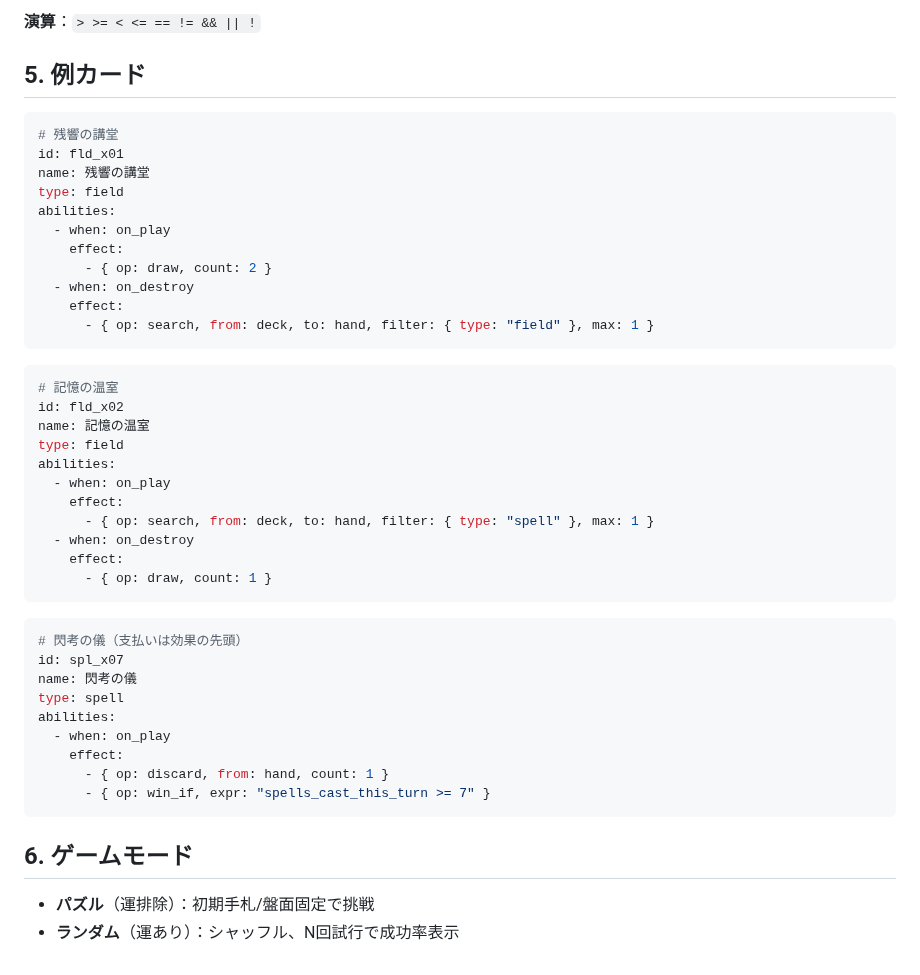
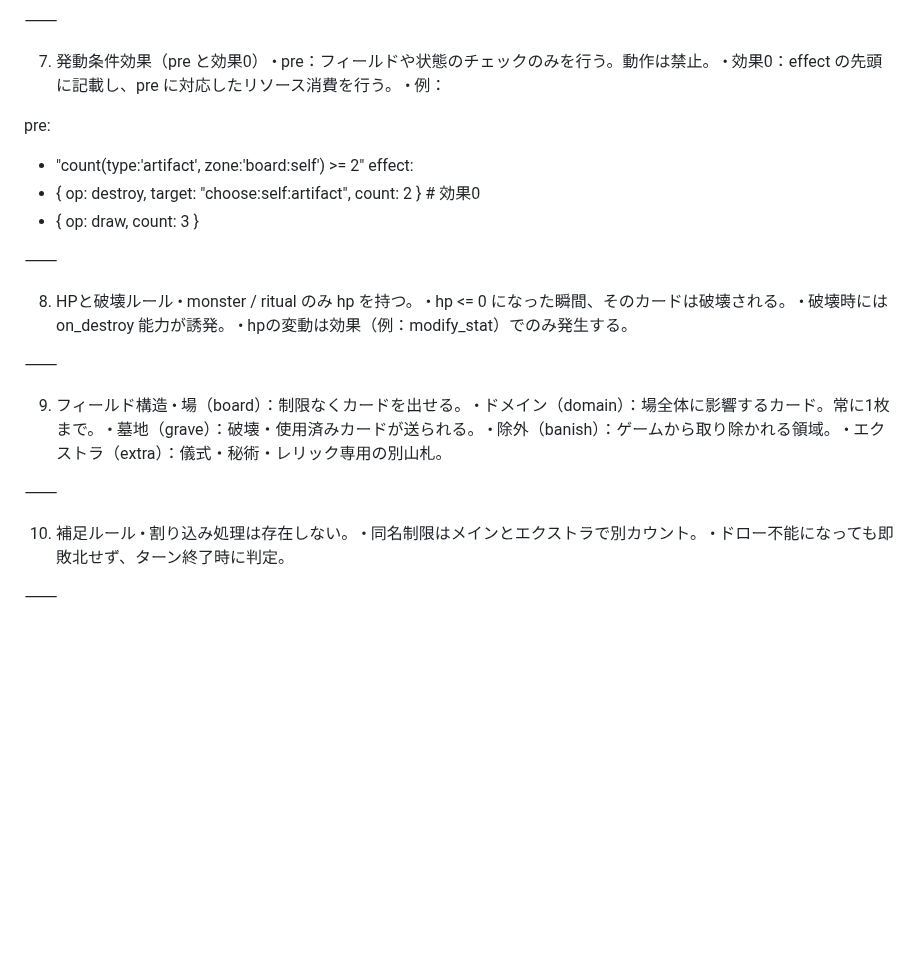
Before and after one commit to vdnih/solitcg, a Markdown page: docs/GAME_RULES.md, the part around one of its changes. GitHub-like rendering; blank space fills up the shorter version.

````diff
--- a/docs/GAME_RULES.md
+++ b/docs/GAME_RULES.md
@@ -86,49 +95,40 @@ abilities:
 
-**演算**：`> >= < <= == != && || !`
+⸻
 
-## 5. 例カード
+7. 発動条件効果（pre と効果0）
+	•	pre：フィールドや状態のチェックのみを行う。動作は禁止。
+	•	効果0：effect の先頭に記載し、pre に対応したリソース消費を行う。
+	•	例：
 
-```yaml
-# 残響の講堂
-id: fld_x01
-name: 残響の講堂
-type: field
-abilities:
-  - when: on_play
-    effect:
-      - { op: draw, count: 2 }
-  - when: on_destroy
-    effect:
-      - { op: search, from: deck, to: hand, filter: { type: "field" }, max: 1 }
-```
+pre:
+  - "count(type:'artifact', zone:'board:self') >= 2"
+effect:
+  - { op: destroy, target: "choose:self:artifact", count: 2 } # 効果0
+  - { op: draw, count: 3 }
 
-```yaml
-# 記憶の温室
-id: fld_x02
-name: 記憶の温室
-type: field
-abilities:
-  - when: on_play
-    effect:
-      - { op: search, from: deck, to: hand, filter: { type: "spell" }, max: 1 }
-  - when: on_destroy
-    effect:
-      - { op: draw, count: 1 }
-```
 
-```yaml
-# 閃考の儀（支払いは効果の先頭）
-id: spl_x07
-name: 閃考の儀
-type: spell
-abilities:
-  - when: on_play
-    effect:
-      - { op: discard, from: hand, count: 1 }
-      - { op: win_if, expr: "spells_cast_this_turn >= 7" }
-```
+⸻
 
-## 6. ゲームモード
+8. HPと破壊ルール
+	•	monster / ritual のみ hp を持つ。
+	•	hp <= 0 になった瞬間、そのカードは破壊される。
+	•	破壊時には on_destroy 能力が誘発。
+	•	hpの変動は効果（例：modify_stat）でのみ発生する。
 
-* **パズル**（運排除）：初期手札/盤面固定で挑戦
-* **ランダム**（運あり）：シャッフル、N回試行で成功率表示
+⸻
+
+9. フィールド構造
+	•	場（board）：制限なくカードを出せる。
+	•	ドメイン（domain）：場全体に影響するカード。常に1枚まで。
+	•	墓地（grave）：破壊・使用済みカードが送られる。
+	•	除外（banish）：ゲームから取り除かれる領域。
+	•	エクストラ（extra）：儀式・秘術・レリック専用の別山札。
+
+⸻
+
+10. 補足ルール
+	•	割り込み処理は存在しない。
+	•	同名制限はメインとエクストラで別カウント。
+	•	ドロー不能になっても即敗北せず、ターン終了時に判定。
+
+⸻
````
Also changed, not shown: other parts of docs/GAME_RULES.md (+73 -64 lines).
